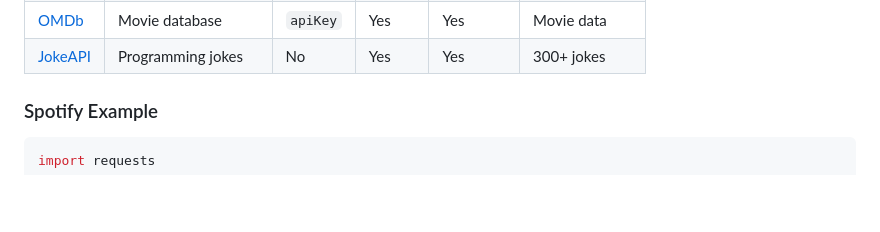
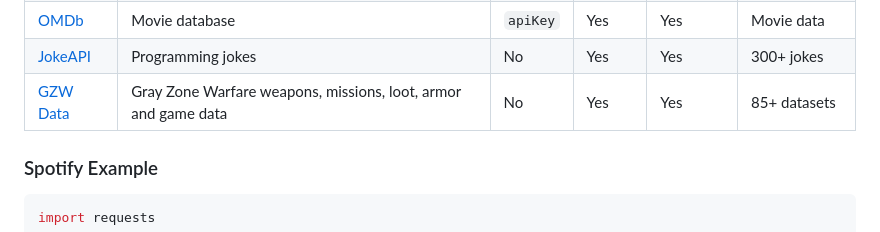
Before and after one commit to itskiranbabu/awesome-public-apis, a Markdown page: README.md, the part around the change. GitHub-like rendering; blank space fills up the shorter version.

Commit message:
feat: add GZW Data API
- add the Gray Zone Warfare API to Entertainment & Gaming\n- document no auth, HTTPS, CORS and dataset coverage

````diff
--- a/README.md
+++ b/README.md
@@ -294,6 +294,7 @@ console.log(`1 USD = ${data.conversion_rates.EUR} EUR`);
 | [TMDB](https://developers.themoviedb.org/3) | Movie database | `apiKey` | Yes | Unknown | 700k+ movies |
 | [OMDb](http://www.omdbapi.com/) | Movie database | `apiKey` | Yes | Yes | Movie data |
 | [JokeAPI](https://jokeapi.dev/) | Programming jokes | No | Yes | Yes | 300+ jokes |
+| [GZW Data](https://gzw-data.vercel.app/docs/) | Gray Zone Warfare weapons, missions, loot, armor and game data | No | Yes | Yes | 85+ datasets |
 
 ### Spotify Example
 ```python
````
